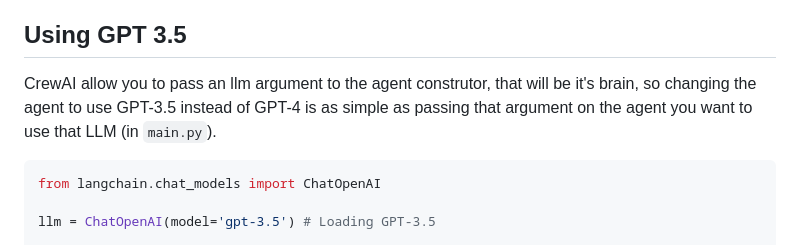
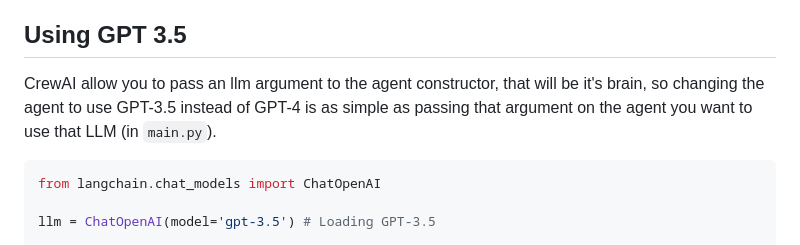
Before and after one commit to crewAIInc/crewAI-examples, a Markdown page: trip_planner/README.md, the part around the change. Drawn GitHub-style.

Commit message:
Update README.md
construtor -> constructor

````diff
--- a/trip_planner/README.md
+++ b/trip_planner/README.md
@@ -35,7 +35,7 @@ not to, and by doing so it will cost you money.*
   - `./tools`: Contains tool classes used by the agents.
 
 ## Using GPT 3.5
-CrewAI allow you to pass an llm argument to the agent construtor, that will be it's brain, so changing the agent to use GPT-3.5 instead of GPT-4 is as simple as passing that argument on the agent you want to use that LLM (in `main.py`).
+CrewAI allow you to pass an llm argument to the agent constructor, that will be it's brain, so changing the agent to use GPT-3.5 instead of GPT-4 is as simple as passing that argument on the agent you want to use that LLM (in `main.py`).
 ```python
 from langchain.chat_models import ChatOpenAI
 
````
